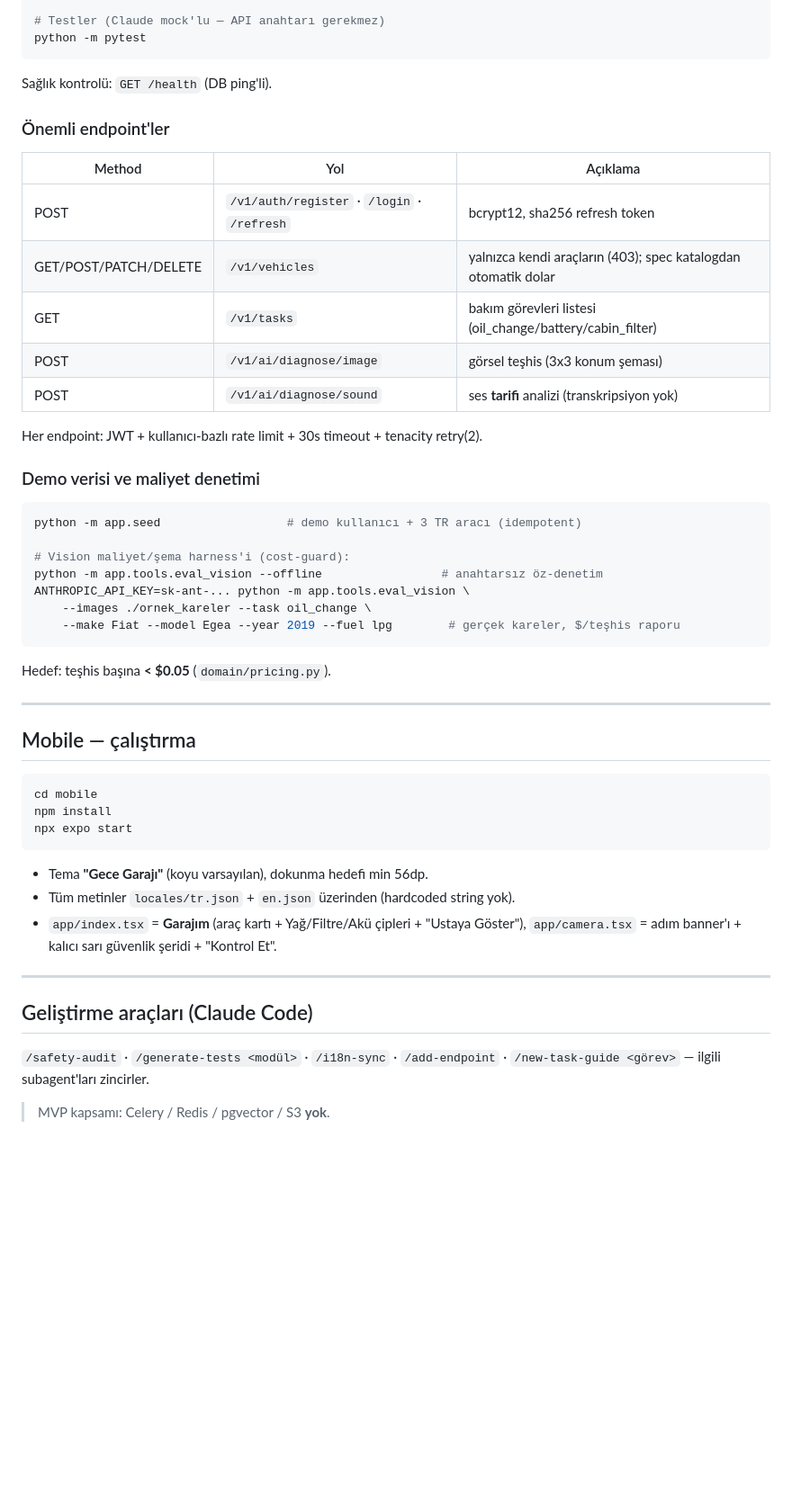
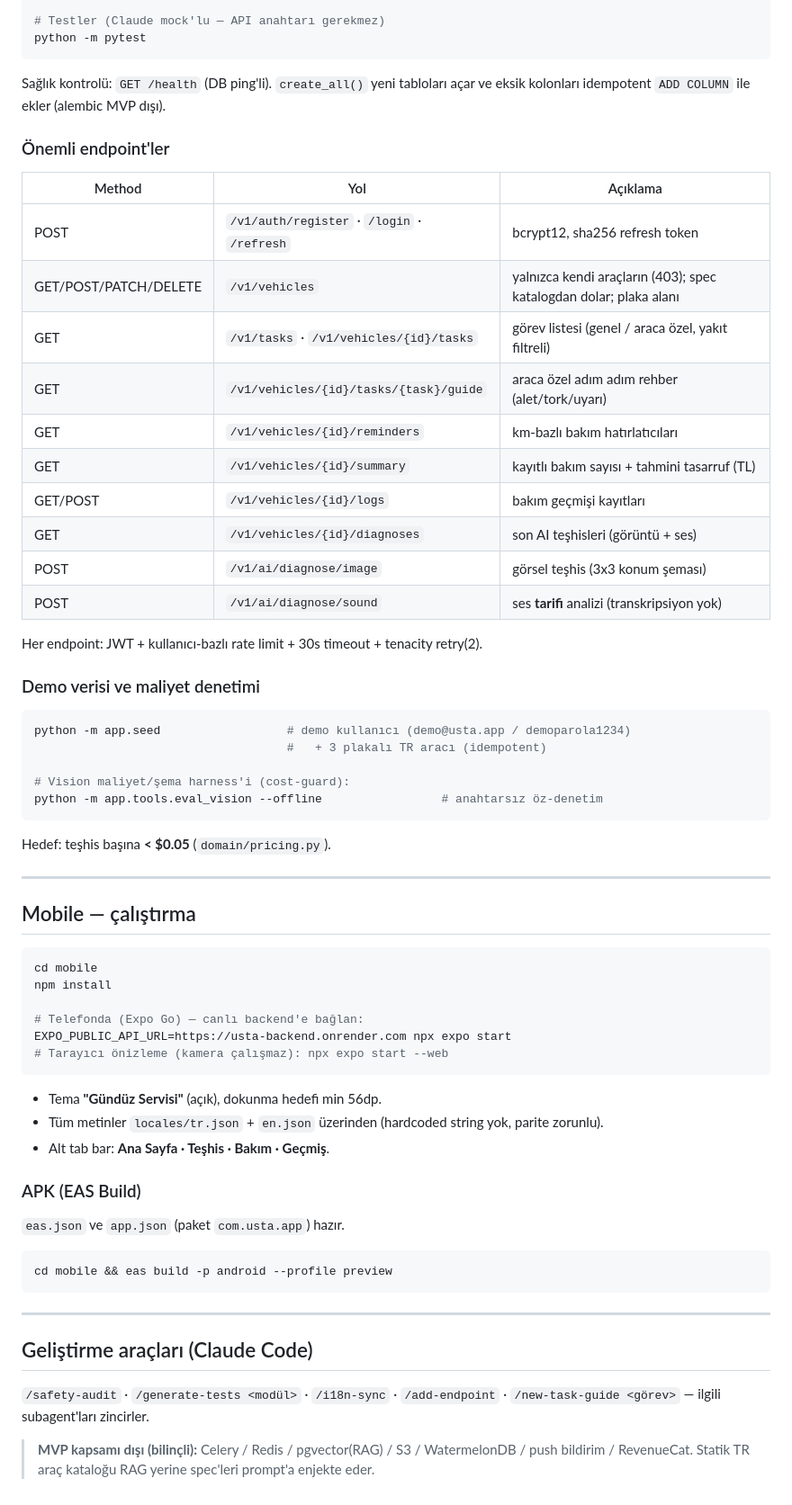
Before and after one commit to ahyazgan/usta, a Markdown page: README.md, the part around one of its changes. Shown at 90% size. Drawn GitHub-style; blank space fills up the shorter version.

````diff
--- a/README.md
+++ b/README.md
@@ -65,14 +93,20 @@ uvicorn app.main:app --reload --port 8080
 python -m pytest
 ```
 
-Sağlık kontrolü: `GET /health` (DB ping'li).
+Sağlık kontrolü: `GET /health` (DB ping'li). `create_all()` yeni tabloları açar
+ve eksik kolonları idempotent `ADD COLUMN` ile ekler (alembic MVP dışı).
 
 ### Önemli endpoint'ler
 | Method | Yol | Açıklama |
 |---|---|---|
 | POST | `/v1/auth/register` · `/login` · `/refresh` | bcrypt12, sha256 refresh token |
-| GET/POST/PATCH/DELETE | `/v1/vehicles` | yalnızca kendi araçların (403); spec katalogdan otomatik dolar |
-| GET | `/v1/tasks` | bakım görevleri listesi (oil_change/battery/cabin_filter) |
+| GET/POST/PATCH/DELETE | `/v1/vehicles` | yalnızca kendi araçların (403); spec katalogdan dolar; plaka alanı |
+| GET | `/v1/tasks` · `/v1/vehicles/{id}/tasks` | görev listesi (genel / araca özel, yakıt filtreli) |
+| GET | `/v1/vehicles/{id}/tasks/{task}/guide` | araca özel adım adım rehber (alet/tork/uyarı) |
+| GET | `/v1/vehicles/{id}/reminders` | km-bazlı bakım hatırlatıcıları |
+| GET | `/v1/vehicles/{id}/summary` | kayıtlı bakım sayısı + tahmini tasarruf (TL) |
+| GET/POST | `/v1/vehicles/{id}/logs` | bakım geçmişi kayıtları |
+| GET | `/v1/vehicles/{id}/diagnoses` | son AI teşhisleri (görüntü + ses) |
 | POST | `/v1/ai/diagnose/image` | görsel teşhis (3x3 konum şeması) |
 | POST | `/v1/ai/diagnose/sound` | ses **tarifi** analizi (transkripsiyon yok) |
 
@@ -80,13 +114,11 @@ Her endpoint: JWT + kullanıcı-bazlı rate limit + 30s timeout + tenacity retry
 
 ### Demo verisi ve maliyet denetimi
 ```bash
-python -m app.seed                  # demo kullanıcı + 3 TR aracı (idempotent)
+python -m app.seed                  # demo kullanıcı (demo@usta.app / demoparola1234)
+                                    #   + 3 plakalı TR aracı (idempotent)
 
 # Vision maliyet/şema harness'i (cost-guard):
 python -m app.tools.eval_vision --offline                 # anahtarsız öz-denetim
-ANTHROPIC_API_KEY=sk-ant-... python -m app.tools.eval_vision \
-    --images ./ornek_kareler --task oil_change \
-    --make Fiat --model Egea --year 2019 --fuel lpg        # gerçek kareler, $/teşhis raporu
 ```
 Hedef: teşhis başına **< $0.05** (`domain/pricing.py`).
 
@@ -97,14 +129,21 @@ Hedef: teşhis başına **< $0.05** (`domain/pricing.py`).
 ```bash
 cd mobile
 npm install
-npx expo start
+
+# Telefonda (Expo Go) — canlı backend'e bağlan:
+EXPO_PUBLIC_API_URL=https://usta-backend.onrender.com npx expo start
+# Tarayıcı önizleme (kamera çalışmaz): npx expo start --web
 ```
 
-- Tema **"Gece Garajı"** (koyu varsayılan), dokunma hedefi min 56dp.
-- Tüm metinler `locales/tr.json` + `en.json` üzerinden (hardcoded string yok).
-- `app/index.tsx` = **Garajım** (araç kartı + Yağ/Filtre/Akü çipleri + "Ustaya
-  Göster"), `app/camera.tsx` = adım banner'ı + kalıcı sarı güvenlik şeridi +
-  "Kontrol Et".
+- Tema **"Gündüz Servisi"** (açık), dokunma hedefi min 56dp.
+- Tüm metinler `locales/tr.json` + `en.json` üzerinden (hardcoded string yok, parite zorunlu).
+- Alt tab bar: **Ana Sayfa · Teşhis · Bakım · Geçmiş**.
+
+### APK (EAS Build)
+`eas.json` ve `app.json` (paket `com.usta.app`) hazır.
+```bash
+cd mobile && eas build -p android --profile preview
+```
 
 ---
 
@@ -112,4 +151,6 @@ npx expo start
 `/safety-audit` · `/generate-tests <modül>` · `/i18n-sync` · `/add-endpoint` ·
 `/new-task-guide <görev>` — ilgili subagent'ları zincirler.
 
-> MVP kapsamı: Celery / Redis / pgvector / S3 **yok**.
+> **MVP kapsamı dışı (bilinçli):** Celery / Redis / pgvector(RAG) / S3 / WatermelonDB
+> / push bildirim / RevenueCat. Statik TR araç kataloğu RAG yerine spec'leri
+> prompt'a enjekte eder.
````
Also changed, not shown: other parts of README.md (+43 -15 lines).
